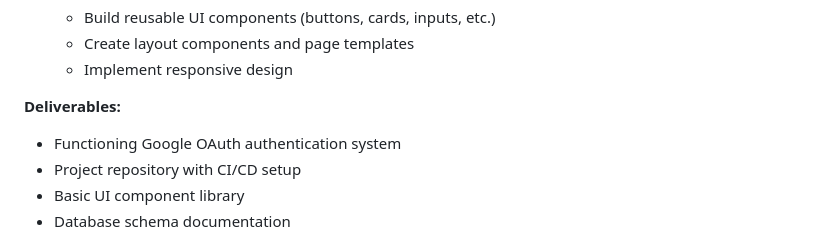
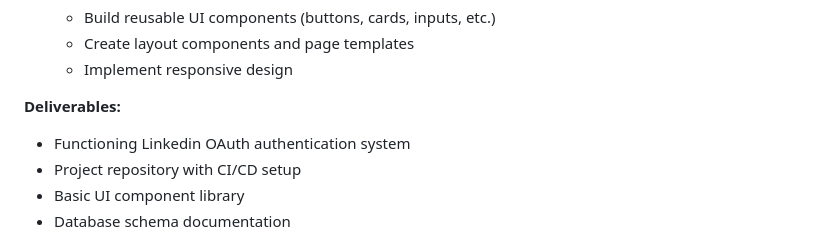
Before and after one commit to cs264sp25-homework/team-02, a Markdown page: PROPOSAL.md, the part around the change. Drawn GitHub-style.

Commit message:
Update PROPOSAL.md
changed google auth to linkedin auth

```diff
--- a/PROPOSAL.md
+++ b/PROPOSAL.md
@@ -97,7 +97,7 @@ This roadmap maps out the development of our AI-powered Flashcards App across tw
 
 **Deliverables:**
 
-- Functioning Google OAuth authentication system
+- Functioning Linkedin OAuth authentication system
 - Project repository with CI/CD setup
 - Basic UI component library
 - Database schema documentation
```
